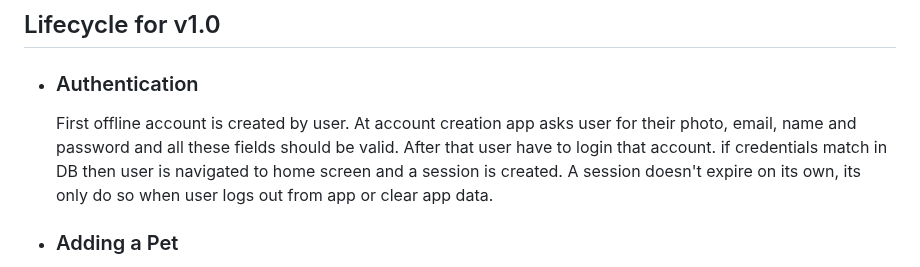
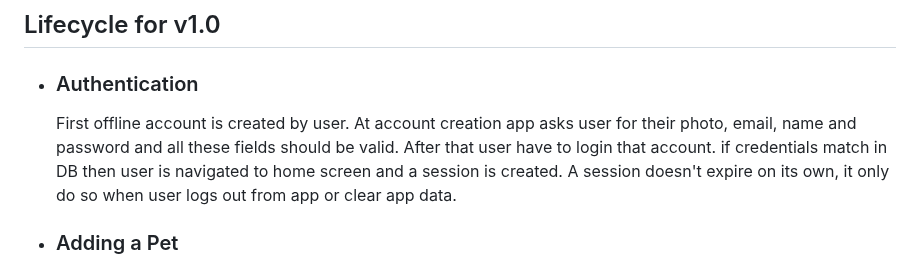
Before and after one commit to devfaizan/sqlite-cache-flutter, a Markdown page: README.md, the part around the change. GitHub-like rendering.

```diff
--- a/README.md
+++ b/README.md
@@ -5,7 +5,7 @@ This is offline first app means that user data is only stored on their device an
 ## Lifecycle for v1.0
   - ### Authentication
     First offline account is created by user. At account creation app asks user for their photo, email, name and password and all these fields should be valid. After that user have to login that account. if credentials match in DB then
-    user is navigated to home screen and a session is created. A session doesn't expire on its own, its only do so when user logs out from app or clear app data.
+    user is navigated to home screen and a session is created. A session doesn't expire on its own, it only do so when user logs out from app or clear app data.
   - ### Adding a Pet
     By clicking '+' button on bottom right of the home screen or top right of the allpets screen user can add a pet. App asks users for their pet photo, name, tagline, age and type. After pet is added it shows on home screen and allpets
     screen.
```
